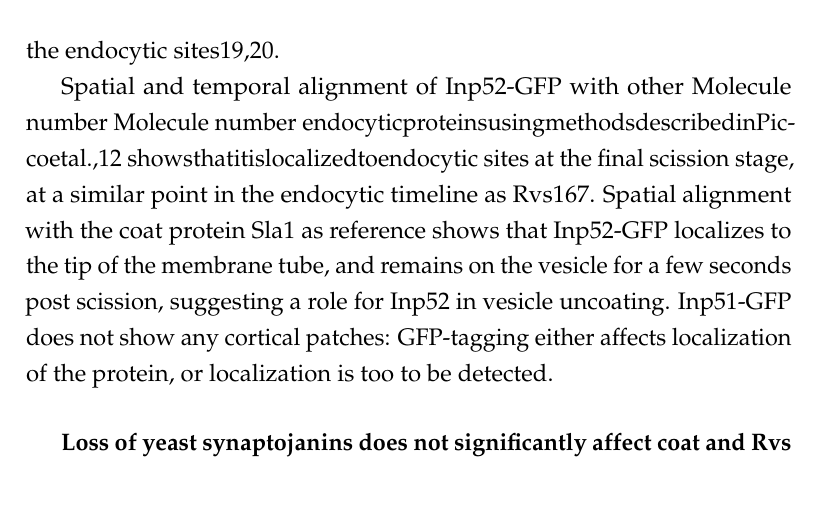
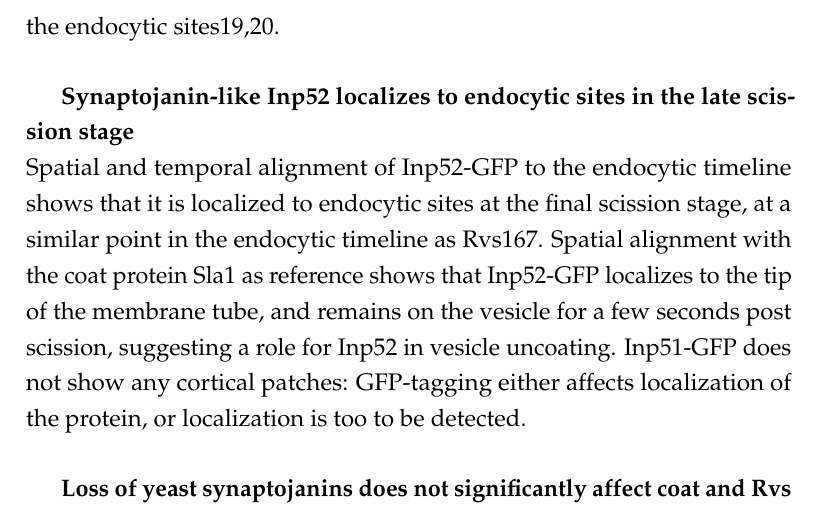
Before and after one commit to deepikaamenon/thesis_2021, a LaTeX thesis (main.tex, which reads Chapters/Results.tex): part of page 52 of 61, cut so that both start at the same text. Compiled offline with pdfLaTeX.

Commit message:
txs auto checkin

```diff
--- a/Chapters/Results.tex
+++ b/Chapters/Results.tex
@@ -142,6 +142,17 @@ While the lifetimes of Rvs167 in WT and BAR are similar, as are Sla1 lifetimes i
 
 	Another hypothesis has proposed that regulated lipid hydrolysis can cause vesicle scission19. Phosphatidylinositols (PIs) and their derivatives play important roles in many cellular processes including membrane trafficking and cell signalling. Conversion between lipid types is driven by kinases, lipases, and phosphatases and controlled throughout the membrane trafficking pathway.
 
+	\vspace{5mm}
+	Phosphatidylinositol(4,5)-biphosphate (PI (4,5) P2) is an important lipid type found at the cell surface, and is enriched and depleted from endocytic sites at the plasma membrane in concert with the assembly and disassembly of the endocytic machinery. Synaptojanins form a subset of inositol polyphosphate 5-phosphatases that hydrolyze PI(4,5)P2 to PI(4)P by removing the phosphate at the 5’ position of the inositol ring, and play a role in CME and intracellular signalling, as well as in modulating the actin cytoskeleton14. Synaptojanins localize to endocytic sites, and in mammalian cells, disruption of Synaptojanin genes results in cellular accumulation of PI(4,5)P2 and coated vesicles at the plasma membrane, suggesting a role for lipid hydrolysis in releasing coat proteins from nascent vesicles. Syaptojanins contain an N-terminal homology domain with the cytoplasmic domain of the yeast SAC1 gene, that is implicated in lipid metabolism, actin morphology, and vesicle transport in the secretary pathway15. A central catalytic domain is followed by a proline-rich C-terminal regions that are the canonical interaction partners of SH3 domains: they are known to interact with actin binding proteins and BAR domain proteins, potentiating also a role in membrane invagination and scission.
+
+	\vspace{5mm}
+	The yeast encodes three Synaptojanin-like proteins- Inp51, Inp52 and Inp53- that regulate phospholipid metabolism. Double deletion of Inp51 and Inp52 has been shown to increase the lifetime of endocytic proteins and produce aberrant membrane invaginations that could indicate scission failure and defective endocytosis, although uptake of extracellular membrane appears to proceed in spite of the morphological aberrations16,17. Deletion of Inp52 along with Rvs167 increases scission failure rate, supporting a possible role in membrane scission18. Loss of inp51 mutation shows a increase in bulk PIP2 level, although chages in PIP2 levels have not been reported for mutations of inp52, and are not measured locally at the endocytic sites19,20.
+
+
+		\subparagraph{Synaptojanin-like Inp52 localizes to endocytic sites in the late scission stage}
+		\mbox{}\\
+		Spatial and temporal alignment of Inp52-GFP to the endocytic timeline shows that it is localized to endocytic sites at the final scission stage, at a similar point in the endocytic timeline as Rvs167. Spatial alignment with the coat protein Sla1 as reference shows that Inp52-GFP localizes to the tip of the membrane tube, and remains on the vesicle for a few seconds post scission, suggesting a role for Inp52 in vesicle uncoating. Inp51-GFP does not show any cortical patches: GFP-tagging either affects localization of the protein, or localization is too to be detected.
+
 		\begin{figure}[h]
 		\centering
 		\includegraphics[width=22cm,height=22cm,keepaspectratio]{figures/results_final/inp}
@@ -153,19 +164,6 @@ While the lifetimes of Rvs167 in WT and BAR are similar, as are Sla1 lifetimes i
 		All scale bars =2um.
 		\label{fig_inp}}
 		\end{figure}
-
-	\vspace{5mm}
-	Phosphatidylinositol(4,5)-biphosphate (PI (4,5) P2) is an important lipid type found at the cell surface, and is enriched and depleted from endocytic sites at the plasma membrane in concert with the assembly and disassembly of the endocytic machinery. Synaptojanins form a subset of inositol polyphosphate 5-phosphatases that hydrolyze PI(4,5)P2 to PI(4)P by removing the phosphate at the 5’ position of the inositol ring, and play a role in CME and intracellular signalling, as well as in modulating the actin cytoskeleton14. Synaptojanins localize to endocytic sites, and in mammalian cells, disruption of Synaptojanin genes results in cellular accumulation of PI(4,5)P2 and coated vesicles at the plasma membrane, suggesting a role for lipid hydrolysis in releasing coat proteins from nascent vesicles. Syaptojanins contain an N-terminal homology domain with the cytoplasmic domain of the yeast SAC1 gene, that is implicated in lipid metabolism, actin morphology, and vesicle transport in the secretary pathway15. A central catalytic domain is followed by a proline-rich C-terminal regions that are the canonical interaction partners of SH3 domains: they are known to interact with actin binding proteins and BAR domain proteins, potentiating also a role in membrane invagination and scission.
-
-	\vspace{5mm}
-	The yeast encodes three Synaptojanin-like proteins- Inp51, Inp52 and Inp53- that regulate phospholipid metabolism. Double deletion of Inp51 and Inp52 has been shown to increase the lifetime of endocytic proteins and produce aberrant membrane invaginations that could indicate scission failure and defective endocytosis, although uptake of extracellular membrane appears to proceed in spite of the morphological aberrations16,17. Deletion of Inp52 along with Rvs167 increases scission failure rate, supporting a possible role in membrane scission18. Loss of inp51 mutation shows a increase in bulk PIP2 level, although chages in PIP2 levels have not been reported for mutations of inp52, and are not measured locally at the endocytic sites19,20.
-
-
-
-Spatial and temporal alignment of Inp52-GFP with other
-    Molecule number
-Molecule number
-endocyticproteinsusingmethodsdescribedinPiccoetal.,12 showsthatitislocalizedtoendocytic sites at the final scission stage, at a similar point in the endocytic timeline as Rvs167. Spatial alignment with the coat protein Sla1 as reference shows that Inp52-GFP localizes to the tip of the membrane tube, and remains on the vesicle for a few seconds post scission, suggesting a role for Inp52 in vesicle uncoating. Inp51-GFP does not show any cortical patches: GFP-tagging either affects localization of the protein, or localization is too to be detected.
 
 		\subparagraph{Loss of yeast synaptojanins does not significantly affect coat and Rvs dynamics}
 		\mbox{}\\
```
Lines whose indentation alone changed are shown as unchanged.
